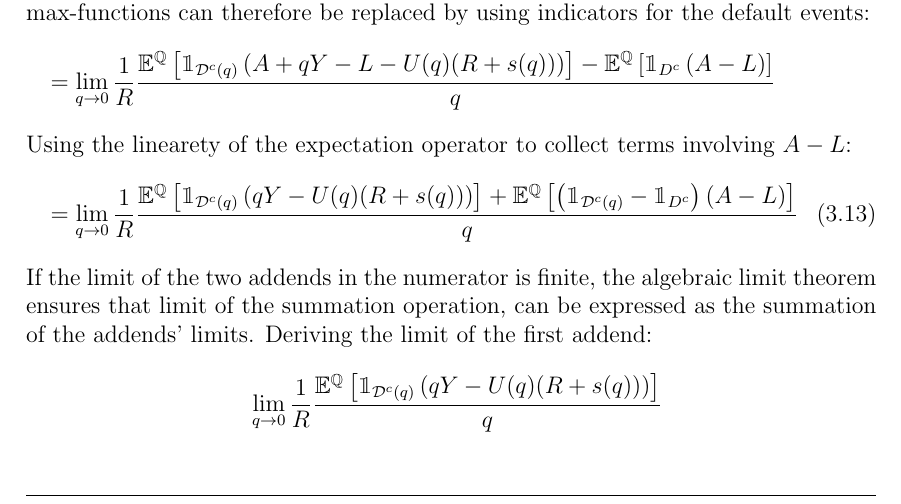
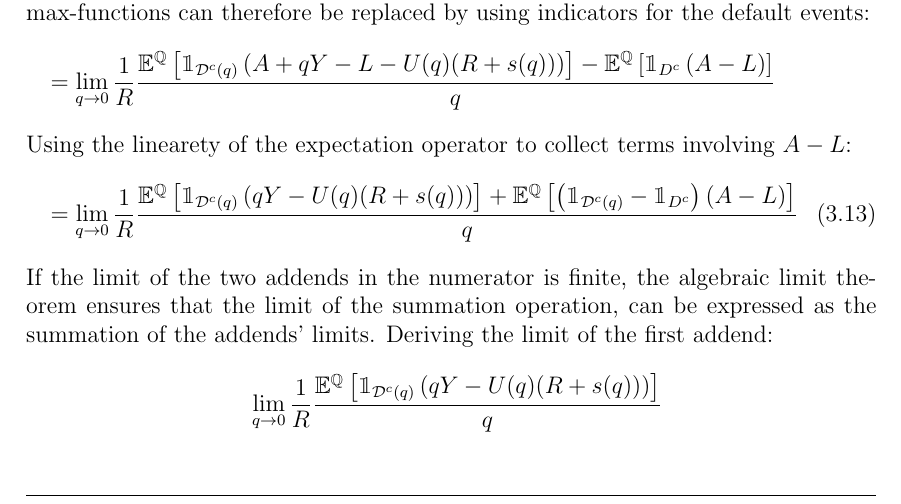
Before and after one commit to sebastianbaltser/master-thesis, a LaTeX thesis (thesis/main.tex, which reads thesis/content/body-matter/single-period-model/shareholders-financing-costs/funding-by-debt-issuance.tex): part of page 15 of 29, cut so that both start at the same text. Compiled offline with pdfLaTeX.

Commit message:
Add missing word

```diff
--- a/thesis/content/body-matter/single-period-model/shareholders-financing-costs/funding-by-debt-issuance.tex
+++ b/thesis/content/body-matter/single-period-model/shareholders-financing-costs/funding-by-debt-issuance.tex
@@ -134,7 +134,7 @@
                 \label{eqn:G-debt-step-1}
             \end{align}
         If the limit of the two addends in the numerator is finite,
-        the algebraic limit theorem ensures that limit of the summation operation,
+        the algebraic limit theorem ensures that the limit of the summation operation,
         can be expressed as the summation of the addends' limits.
         Deriving the limit of the first addend:
             \begin{align}
```
